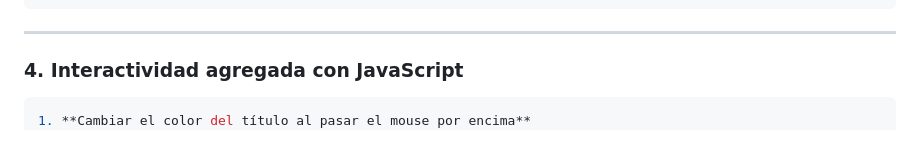
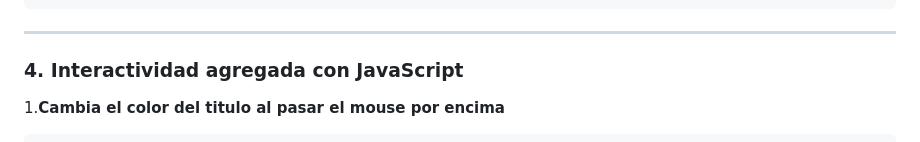
Before and after one commit to Ccabreram1/icc-ppw-u1-mi_pagina_web, a Markdown page: README.md, the part around the change. GitHub-like rendering.

````diff
--- a/README.md
+++ b/README.md
@@ -124,8 +124,8 @@ header{
 
 ###  4. Interactividad agregada con JavaScript
 
+1.**Cambia el color del titulo al pasar el mouse por encima**
 ```javascript
-1. **Cambiar el color del título al pasar el mouse por encima**
 document.addEventListener("DOMContentLoaded", () => {
     // Efecto al pasar el mouse por el título
     const titulo = document.getElementById("titulo");
````
